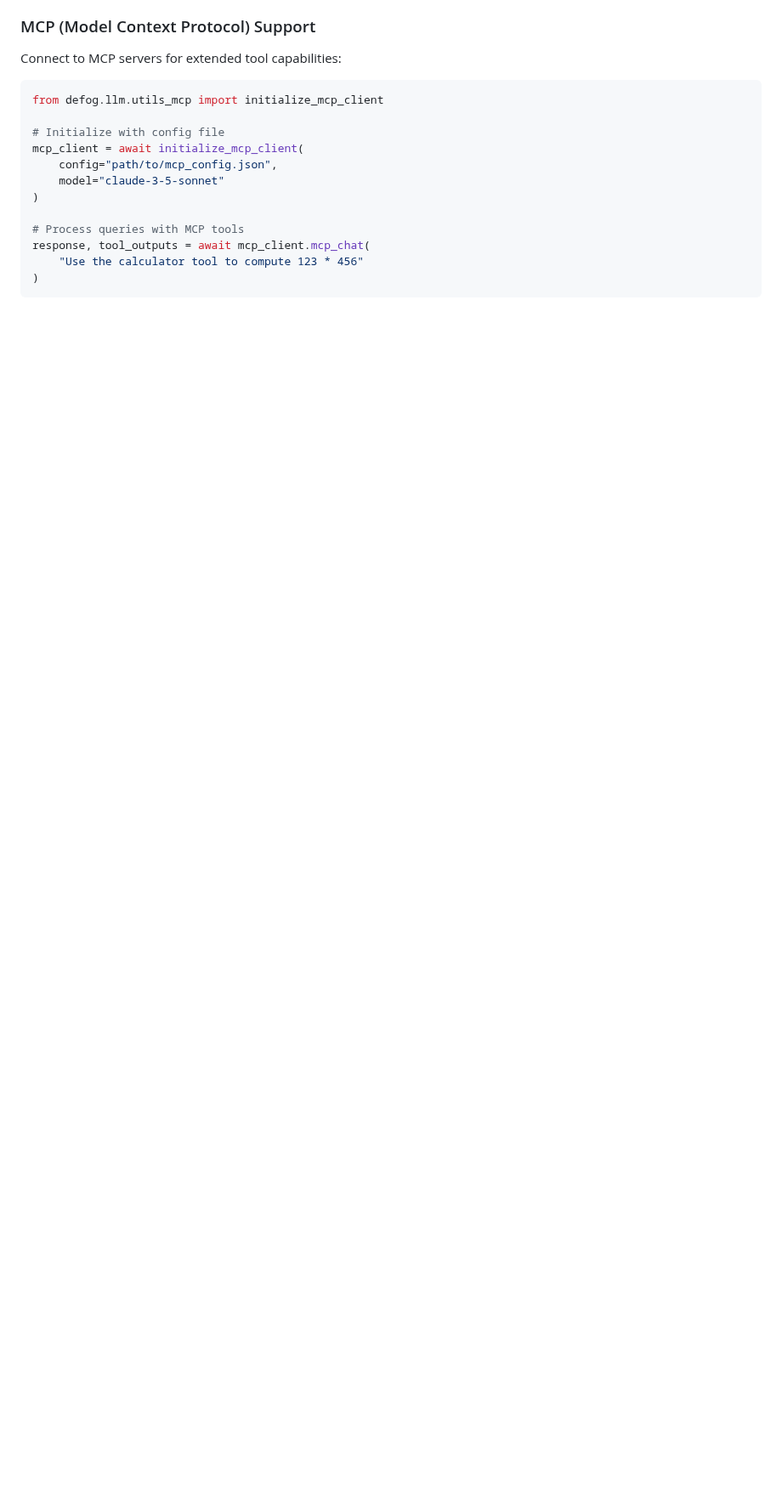
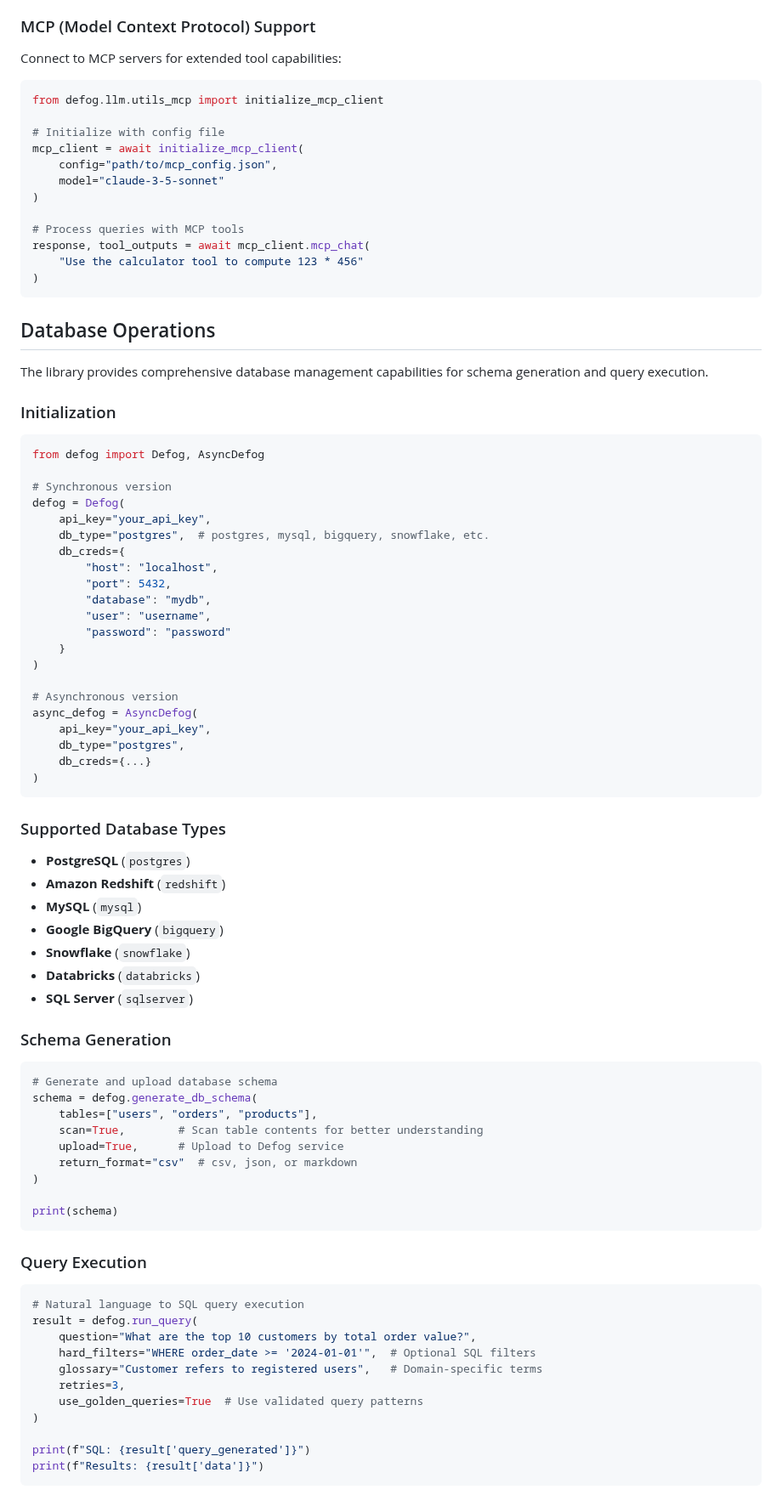
Before and after one commit to defog-ai/defog-python, a Markdown page: README.md, the part around one of its changes. Shown at 85% size. Drawn GitHub-style; blank space fills up the shorter version.

````diff
--- a/README.md
+++ b/README.md
@@ -226,3 +316,73 @@ response, tool_outputs = await mcp_client.mcp_chat(
 )
 ```
 
+## Database Operations
+
+The library provides comprehensive database management capabilities for schema generation and query execution.
+
+### Initialization
+
+```python
+from defog import Defog, AsyncDefog
+
+# Synchronous version
+defog = Defog(
+    api_key="your_api_key",
+    db_type="postgres",  # postgres, mysql, bigquery, snowflake, etc.
+    db_creds={
+        "host": "localhost",
+        "port": 5432,
+        "database": "mydb",
+        "user": "username",
+        "password": "password"
+    }
+)
+
+# Asynchronous version
+async_defog = AsyncDefog(
+    api_key="your_api_key",
+    db_type="postgres",
+    db_creds={...}
+)
+```
+
+### Supported Database Types
+
+- **PostgreSQL** (`postgres`)
+- **Amazon Redshift** (`redshift`)
+- **MySQL** (`mysql`)
+- **Google BigQuery** (`bigquery`)
+- **Snowflake** (`snowflake`)
+- **Databricks** (`databricks`)
+- **SQL Server** (`sqlserver`)
+
+### Schema Generation
+
+```python
+# Generate and upload database schema
+schema = defog.generate_db_schema(
+    tables=["users", "orders", "products"],
+    scan=True,        # Scan table contents for better understanding
+    upload=True,      # Upload to Defog service
+    return_format="csv"  # csv, json, or markdown
+)
+
+print(schema)
+```
+
+### Query Execution
+
+```python
+# Natural language to SQL query execution
+result = defog.run_query(
+    question="What are the top 10 customers by total order value?",
+    hard_filters="WHERE order_date >= '2024-01-01'",  # Optional SQL filters
+    glossary="Customer refers to registered users",   # Domain-specific terms
+    retries=3,
+    use_golden_queries=True  # Use validated query patterns
+)
+
+print(f"SQL: {result['query_generated']}")
+print(f"Results: {result['data']}")
+```
+
````
Also changed, not shown: other parts of README.md (+149 -3 lines).
